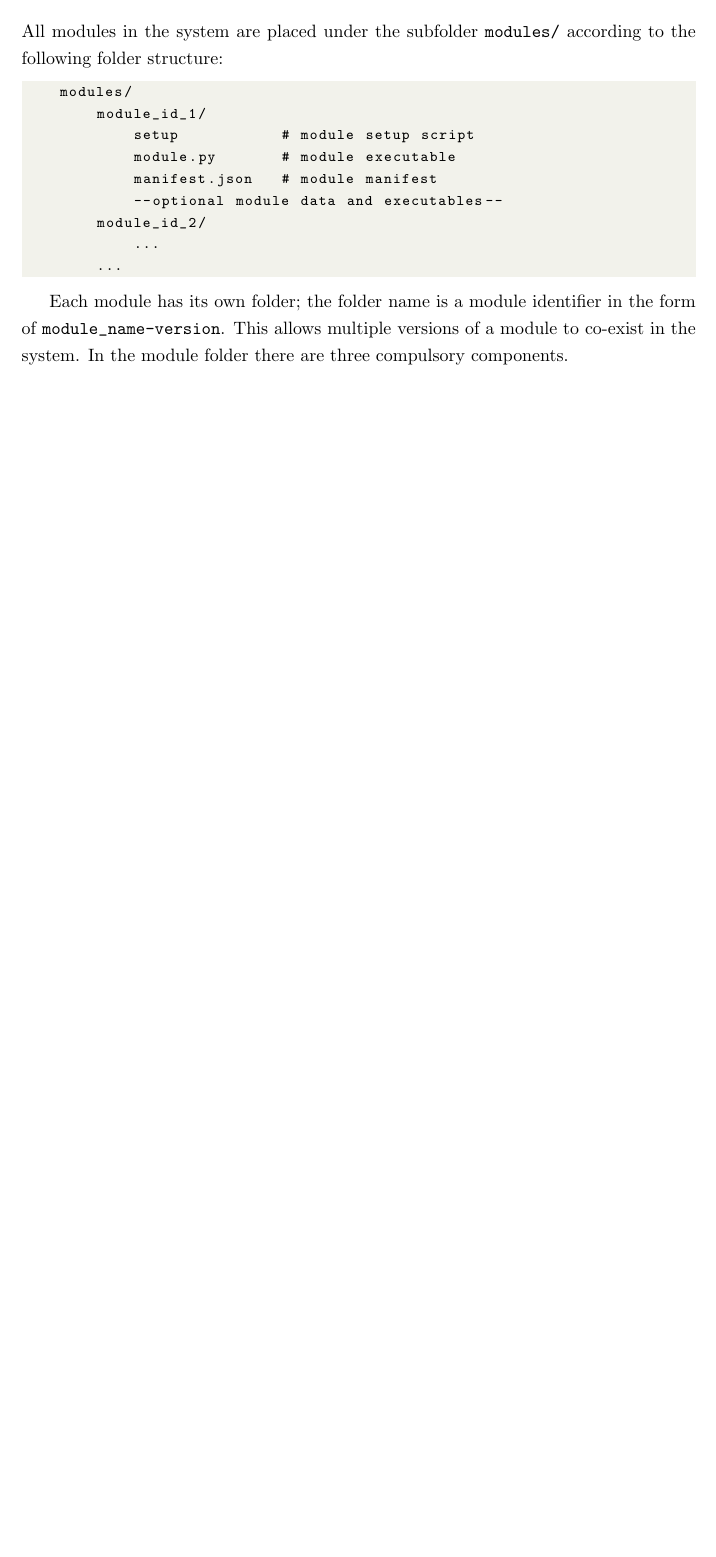
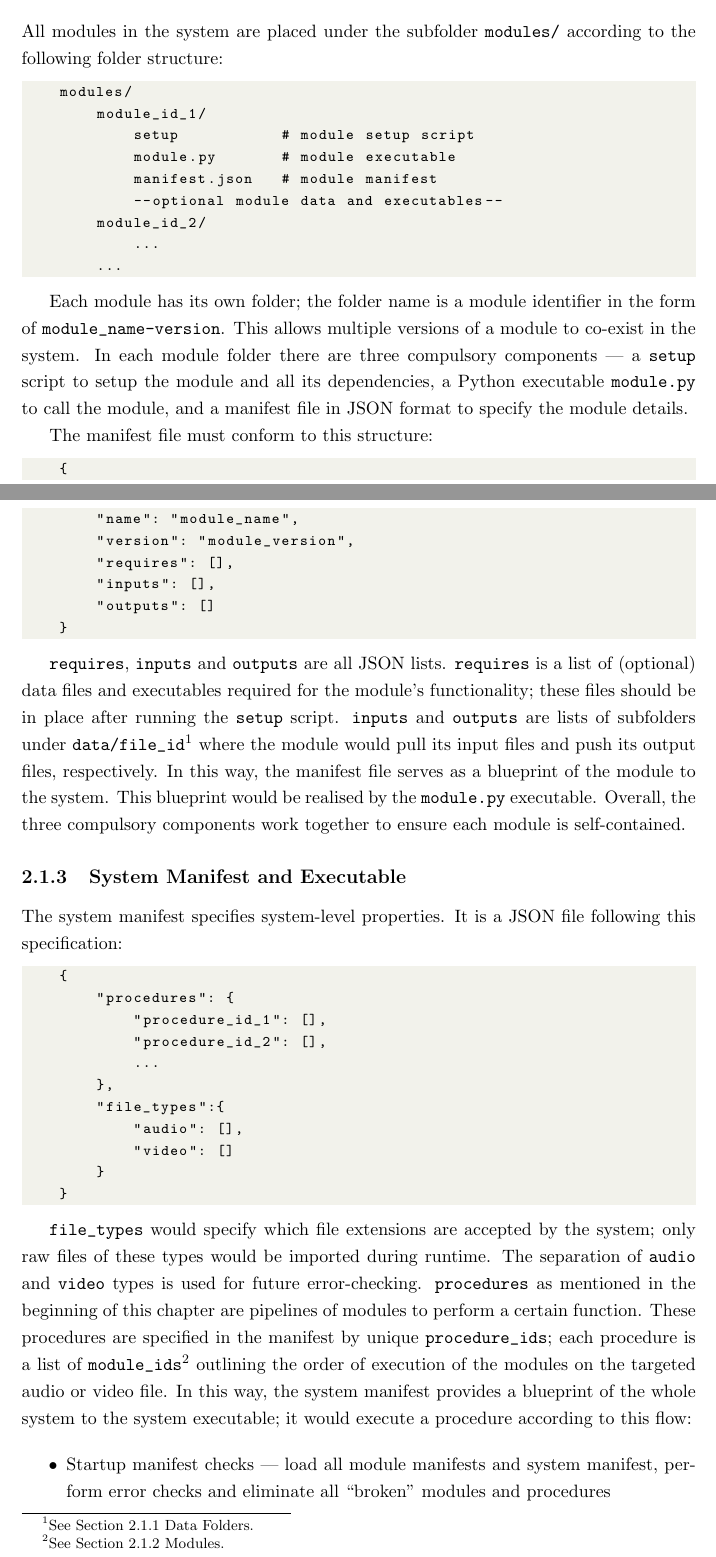
Before and after one commit to nguyenhuyanhh/magor_sgenglish, a LaTeX thesis (reports/interim/main.tex, which reads reports/interim/workdone.tex): part of page 7 of 7 before the commit and two parts of pages 7 and 8 of 9 after it, the two joined at a grey line, cut so that both start at the same text, the shorter picture padded with empty space. Compiled offline with pdfLaTeX.

Commit message:
report: sysarch

```diff
--- a/reports/interim/workdone.tex
+++ b/reports/interim/workdone.tex
@@ -65,4 +65,42 @@ All modules in the system are placed under the subfolder \verb|modules/| accordi
         ...
 \end{lstlisting}
 
-Each module has its own folder; the folder name is a module identifier in the form of \verb|module_name-version|. This allows multiple versions of a module to co-exist in the system. In the module folder there are three compulsory components.
+Each module has its own folder; the folder name is a module identifier in the form of \verb|module_name-version|. This allows multiple versions of a module to co-exist in the system. In each module folder there are three compulsory components --- a \verb|setup| script to setup the module and all its dependencies, a Python executable \verb|module.py| to call the module, and a manifest file in JSON format to specify the module details.
+
+The manifest file must conform to this structure:
+
+\begin{lstlisting}
+    {
+        "name": "module_name",
+        "version": "module_version",
+        "requires": [],
+        "inputs": [],
+        "outputs": []
+    }
+\end{lstlisting}
+
+\verb|requires|, \verb|inputs| and \verb|outputs| are all JSON lists. \verb|requires| is a list of (optional) data files and executables required for the module's functionality; these files should be in place after running the \verb|setup| script. \verb|inputs| and \verb|outputs| are lists of subfolders under \verb|data/file_id|\footnote{See Section 2.1.1 Data Folders.} where the module would pull its input files and push its output files, respectively. In this way, the manifest file serves as a blueprint of the module to the system. This blueprint would be realised by the \verb|module.py| executable. Overall, the three compulsory components work together to ensure each module is self-contained.
+
+\subsection{System Manifest and Executable}
+
+The system manifest specifies system-level properties. It is a JSON file following this specification:
+
+\begin{lstlisting}
+    {
+        "procedures": {
+            "procedure_id_1": [],
+            "procedure_id_2": [],
+            ...
+        },
+        "file_types":{
+            "audio": [],
+            "video": []
+        }
+    }
+\end{lstlisting}
+
+\verb|file_types| would specify which file extensions are accepted by the system; only raw files of these types would be imported during runtime. The separation of \verb|audio| and \verb|video| types is used for future error-checking. \verb|procedures| as mentioned in the beginning of this chapter are pipelines of modules to perform a certain function. These procedures are specified in the manifest by unique \verb|procedure_ids|; each procedure is a list of \verb|module_ids|\footnote{See Section 2.1.2 Modules.} outlining the order of execution of the modules on the targeted audio or video file. In this way, the system manifest provides a blueprint of the whole system to the system executable; it would execute a procedure according to this flow:
+
+\begin{itemize}
+    \item Startup manifest checks --- load all module manifests and system manifest, perform error checks and eliminate all ``broken'' modules and procedures
+    \item File import --- import the correct files from \verb|crawl/| into the data structure in \verb|data/|\footnote{See Section 2.1.1 Data Folders.}
```
Also changed, not shown: reports/interim/main.tex (+1 -2 lines), reports/interim/workdone.tex (8 more changed lines).
